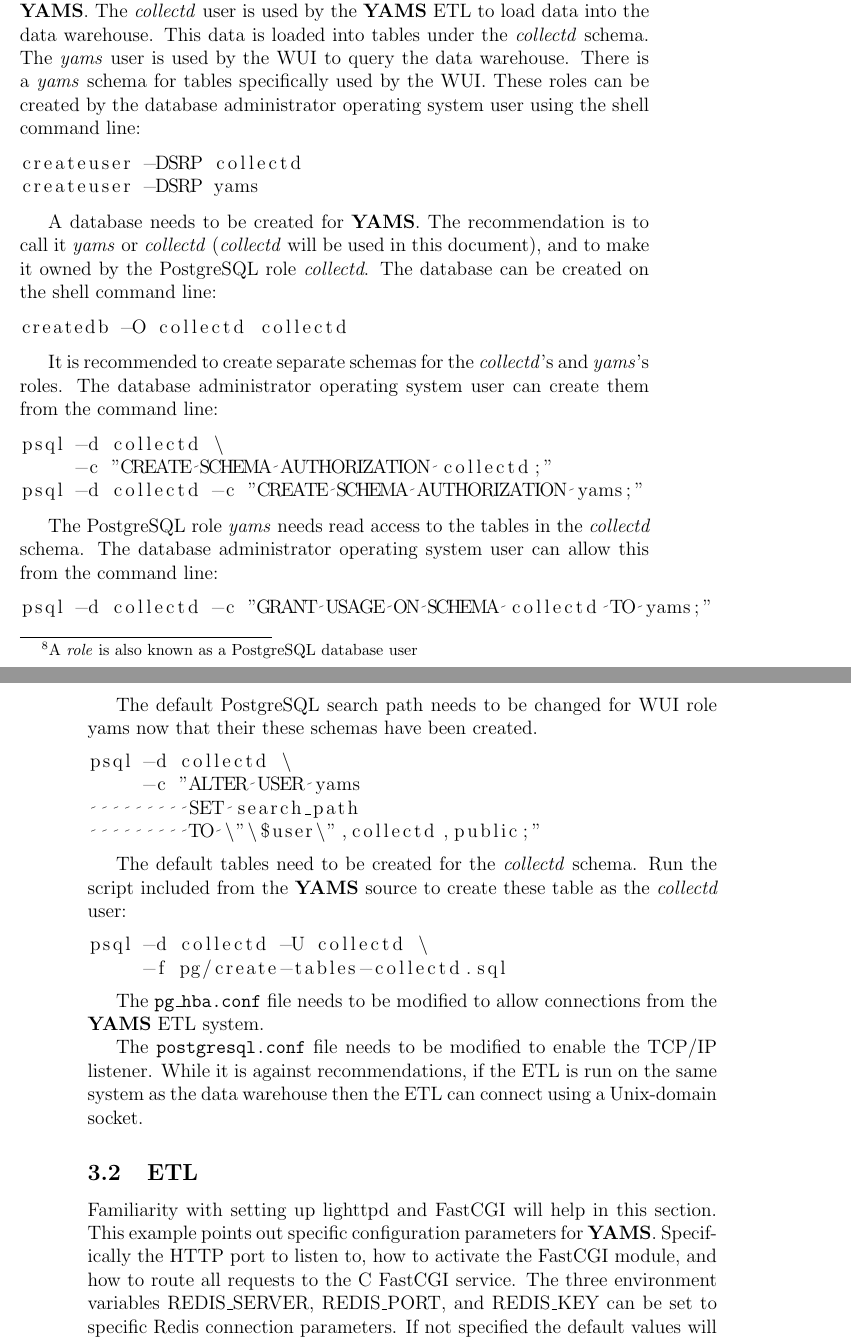
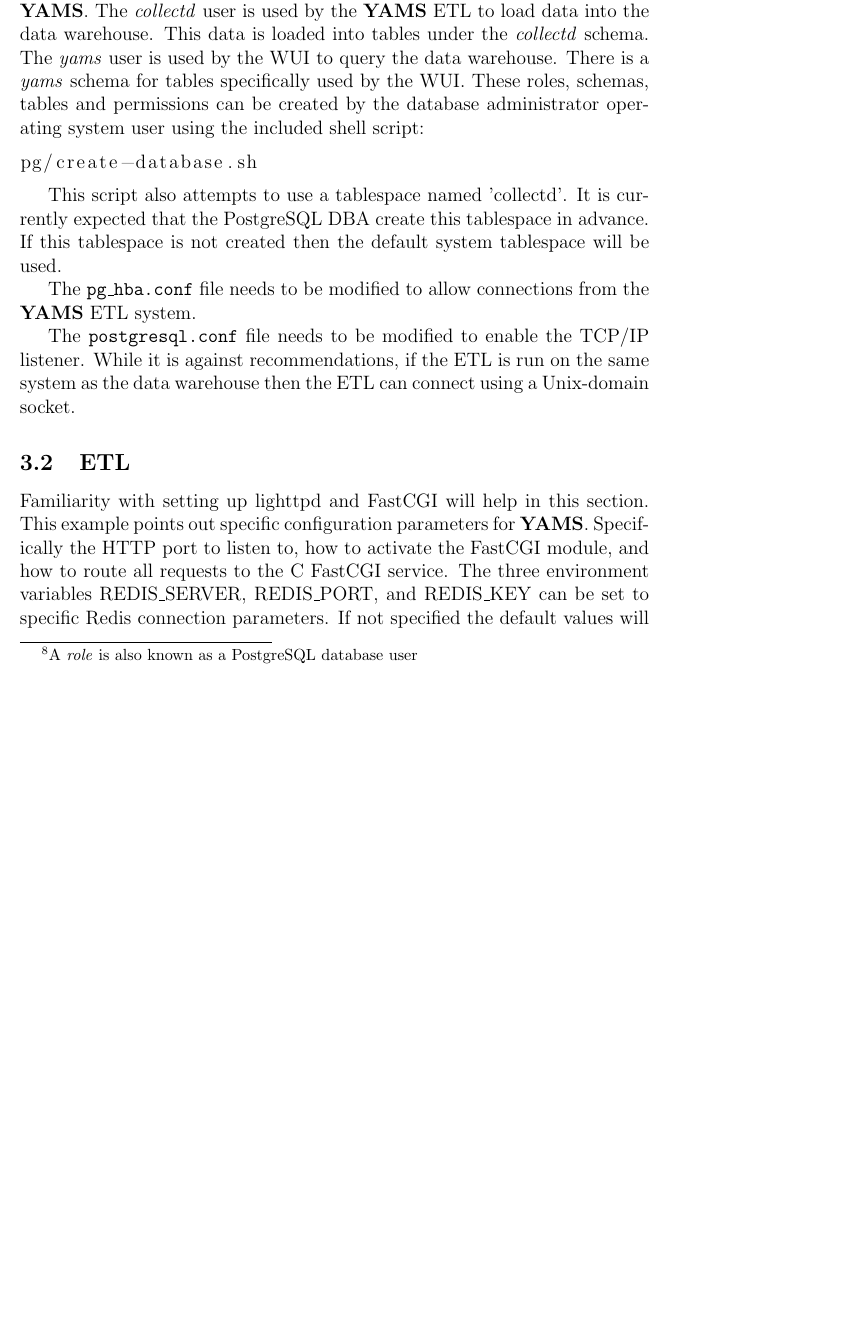
Before and after one commit to mwongatemma/yams, a LaTeX document (doc/yams-user-guide.tex): two parts of pages 3 and 4 of 8 before the commit and part of page 3 of 8 after it, the two joined at a grey line, cut so that both start at the same text, the shorter picture padded with empty space. Compiled offline with pdfLaTeX.

Commit message:
clean up pg dw creation scripts
The scripts handle most of the data warehouse creation process, except
the creation of a tablespace if so desired.  Updated the database
creation scripts to also handle the privileges for the WUI user, which
means the ETL does not have to issue GRANT statements anymore.

```diff
--- a/doc/yams-user-guide.tex
+++ b/doc/yams-user-guide.tex
@@ -108,58 +108,18 @@
 to load data into the data warehouse.  This data is loaded into tables under
 the \textit{collectd} schema.  The \textit{yams} user is used by the WUI to
 query the data warehouse.  There is a \textit{yams} schema for tables
-specifically used by the WUI.  These roles can be created by the database
-administrator operating system user using the shell command line:
+specifically used by the WUI.  These roles, schemas, tables and permissions can
+be created by the database administrator operating system user using the
+included shell script:
 \lstset{language=sh}
 \begin{lstlisting}
-createuser -DSRP collectd
-createuser -DSRP yams
+pg/create-database.sh
 \end{lstlisting}
 
-A database needs to be created for \textbf{YAMS}.  The recommendation is to
-call it \textit{yams} or \textit{collectd} (\textit{collectd} will be used in
-this document), and to make it owned by the PostgreSQL role \textit{collectd}.
-The database can be created on the shell command line:
-\lstset{language=sh}
-\begin{lstlisting}
-createdb -O collectd collectd
-\end{lstlisting}
-
-It is recommended to create separate schemas for the \textit{collectd}'s and
-\textit{yams}'s roles.  The database administrator operating system user can
-create them from the command line:
-\lstset{language=sh}
-\begin{lstlisting}
-psql -d collectd \
-     -c "CREATE SCHEMA AUTHORIZATION collectd;"
-psql -d collectd -c "CREATE SCHEMA AUTHORIZATION yams;"
-\end{lstlisting}
-
-The PostgreSQL role \textit{yams} needs read access to the tables in the
-\textit{collectd} schema.  The database administrator operating system user can
-allow this from the command line:
-\begin{lstlisting}
-psql -d collectd -c "GRANT USAGE ON SCHEMA collectd TO yams;"
-\end{lstlisting}
-
-The default PostgreSQL search path needs to be changed for WUI role yams now
-that their these schemas have been created.
-\lstset{language=sh}
-\begin{lstlisting}
-psql -d collectd \
-     -c "ALTER USER yams
-         SET search_path
-         TO \"\$user\",collectd,public;"
-\end{lstlisting}
-
-The default tables need to be created for the \textit{collectd} schema.  Run
-the script included from the \textbf{YAMS} source to create these table as the
-\textit{collectd} user:
-\lstset{language=sh}
-\begin{lstlisting}
-psql -d collectd -U collectd \
-     -f pg/create-tables-collectd.sql
-\end{lstlisting}
+This script also attempts to use a tablespace named 'collectd'.  It is
+currently expected that the PostgreSQL DBA create this tablespace in advance.
+If this tablespace is not created then the default system tablespace will be
+used.
 
 The \texttt{pg\_hba.conf} file needs to be modified to allow connections from
 the \textbf{YAMS} ETL system.
```
Also changed, not shown: 7 other files.
